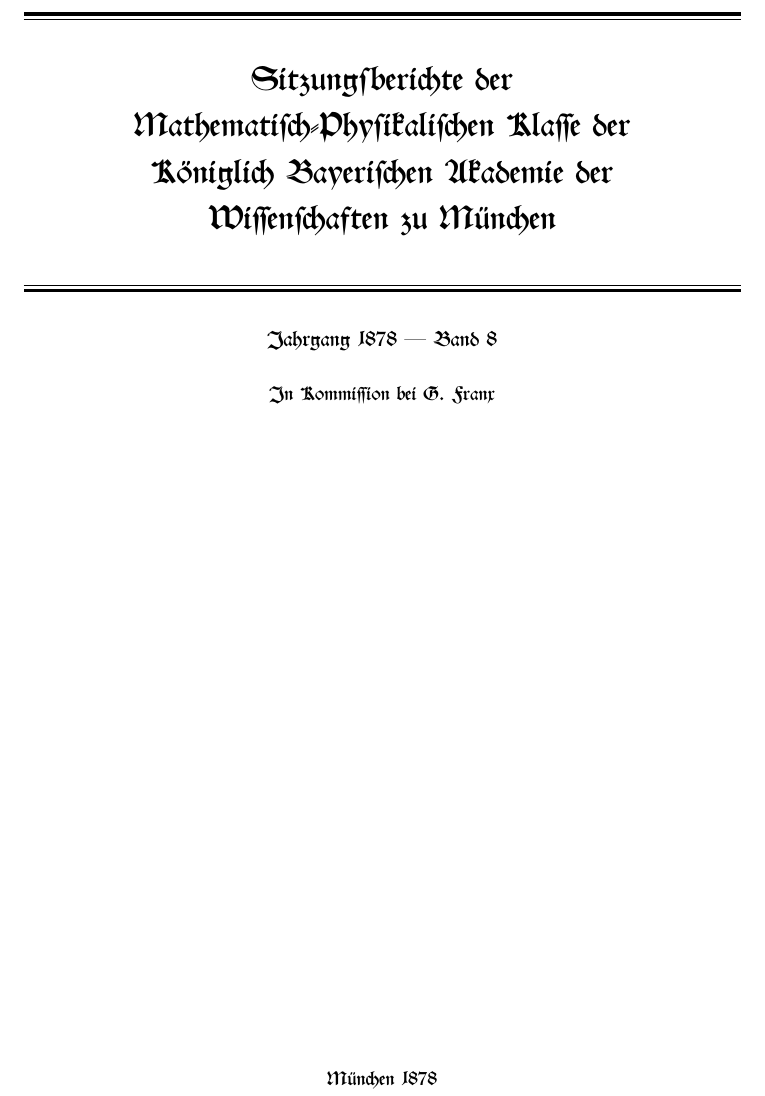
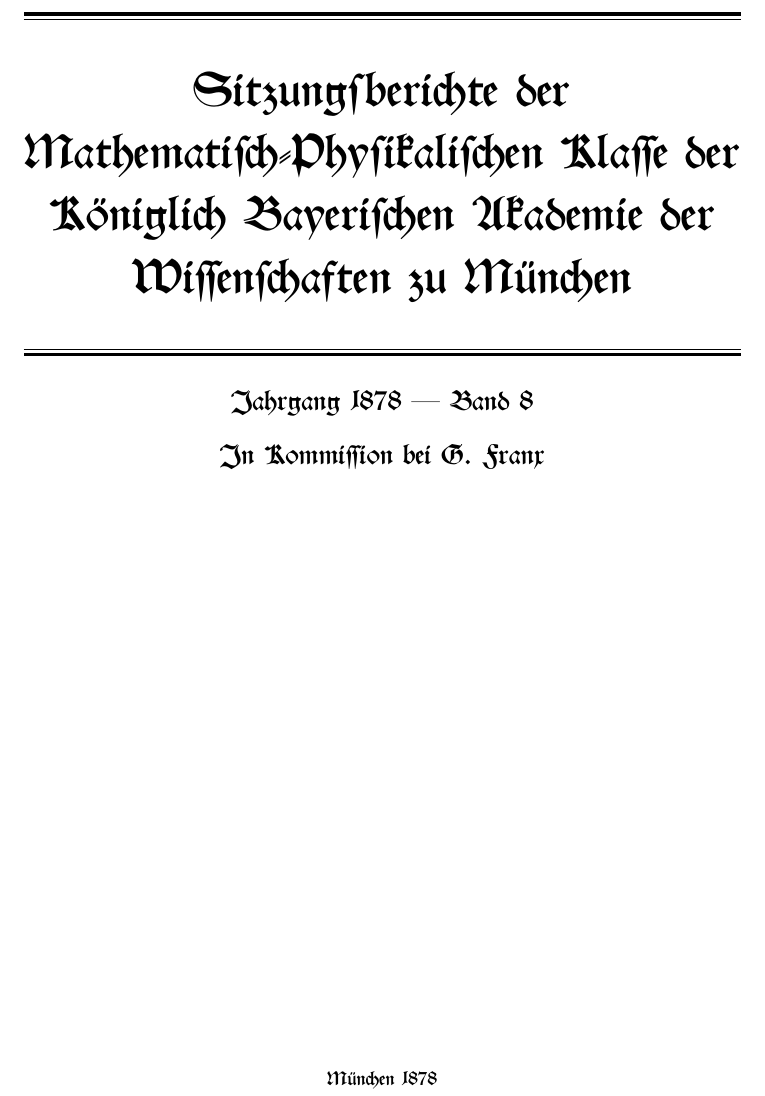
Before and after one commit to solaranamnesis/Karl-Wilhelm-von-Gumbel, a LaTeX document (Bayern-Steinmeteoriten/full-text-german-swab.tex): part of page 1 of 42 before the commit and part of page 1 of 84 after it, cut so that both start at the same text. Compiled offline with pdfLaTeX.

Commit message:
Update full-text-german-swab.tex

```diff
--- a/Bayern-Steinmeteoriten/full-text-german-swab.tex
+++ b/Bayern-Steinmeteoriten/full-text-german-swab.tex
@@ -11,8 +11,31 @@
 \graphicspath{ {./} }
 \usepackage{microtype}
 \usepackage[figurename=]{caption}
+\usepackage[titles]{tocloft}
+\usepackage{sectsty}
+
+\sectionfont{\Huge}
+\subsectionfont{\LARGE}
+\subsubsectionfont{\LARGE}
 \begin{document}
 \swabfamily
+\renewcommand{\contentsname}{
+\swabfamily{Inhaltsverzeichnis}
+}
+% fix toc page numbers
+\let\origcftsecfont\cft
+\let\origcftsecpagefont\cftsecpagefont
+\let\origcftsecafterpnum\cftsecafterpnum
+\renewcommand{\cftsecpagefont}{\swabfamily{\origcftsecpagefont}}
+\renewcommand{\cftsecafterpnum}{\swabfamily{\origcftsecafterpnum}}
+\let\origcftsubsecpagefont\cftsubsecpagefont
+\let\origcftsubsecafterpnum\cftsubsecafterpnum
+\renewcommand{\cftsubsecpagefont}{\swabfamily{\origcftsubsecpagefont}}
+\renewcommand{\cftsubsecafterpnum}{\swabfamily{\origcftsubsecafterpnum}}
+\let\origcftsubsubsecpagefont\cftsubsubsecpagefont
+\let\origcftsubsubsecafterpnum\cftsubsubsecafterpnum
+\renewcommand{\cftsubsubsecpagefont}{\swabfamily{\origcftsubsubsecpagefont}}
+\renewcommand{\cftsubsubsecafterpnum}{\swabfamily{\origcftsubsubsecafterpnum}}
 \begin{titlepage} % Suppresses headers and footers on the title page
 	\centering % Centre everything on the title page
 	%\scshape % Use small caps for all text on the title page
@@ -39,11 +62,11 @@
 	%	Subtitle
 	%------------------------------------------------
 
-	{\scshape Jahrgang 1878 --- Band 8} % Subtitle or further description
+	{\Large Jahrgang 1878 --- Band 8} % Subtitle or further description
 
 	\vspace*{1\baselineskip} % Whitespace under the subtitle
 
-    {\scshape\small In Kommission bei G. Franx} % Subtitle or further description
+    {\Large In Kommission bei G. Franx} % Subtitle or further description
 
 	%------------------------------------------------
 	%	Editor(s)
```
Also changed, not shown: Bayern-Steinmeteoriten/full-text-german-swab.tex (6 more changed lines).
